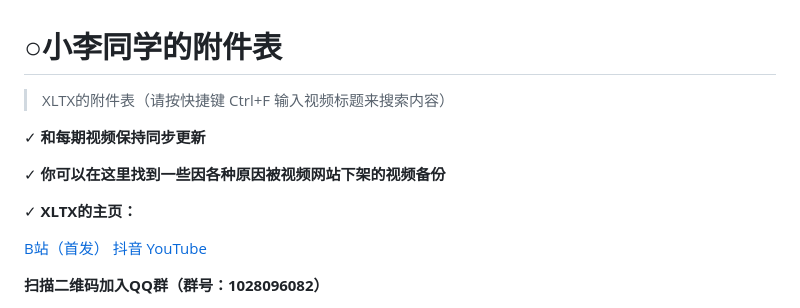
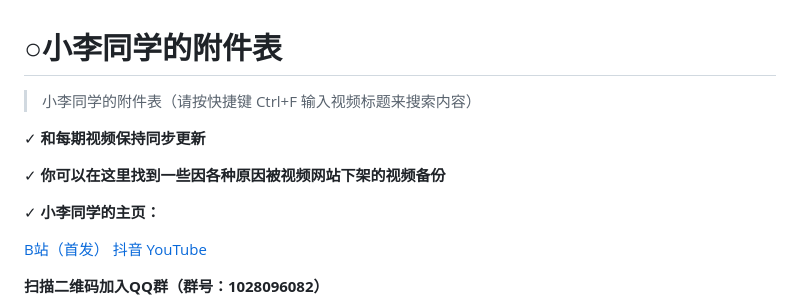
Before and after one commit to xltxdocs/xltxdocs.github.io, a Markdown page: README.md, the part around the change. Rendered like a GitHub page.

```diff
--- a/README.md
+++ b/README.md
@@ -1,12 +1,12 @@
 # ○小李同学的附件表
 
-> XLTX的附件表（请按快捷键 Ctrl+F 输入视频标题来搜索内容）
+> 小李同学的附件表（请按快捷键 Ctrl+F 输入视频标题来搜索内容）
 
 ✓ **和每期视频保持同步更新**
 
 ✓ **你可以在这里找到一些因各种原因被视频网站下架的视频备份**
 
-✓ **XLTX的主页：**
+✓ **小李同学的主页：**
 
 [B站（首发）](https://space.bilibili.com/3546668544821656) [抖音](https://www.douyin.com/user/MS4wLjABAAAASiyfbXSxfh4IoLCa53aomaojUJnagMMb9ROvzRdAxtzr6U4HD-2kweNO8IB3L7rF?from_tab_name=main) [YouTube](https://www.youtube.com/@玩电脑的小李同学)
 
```
